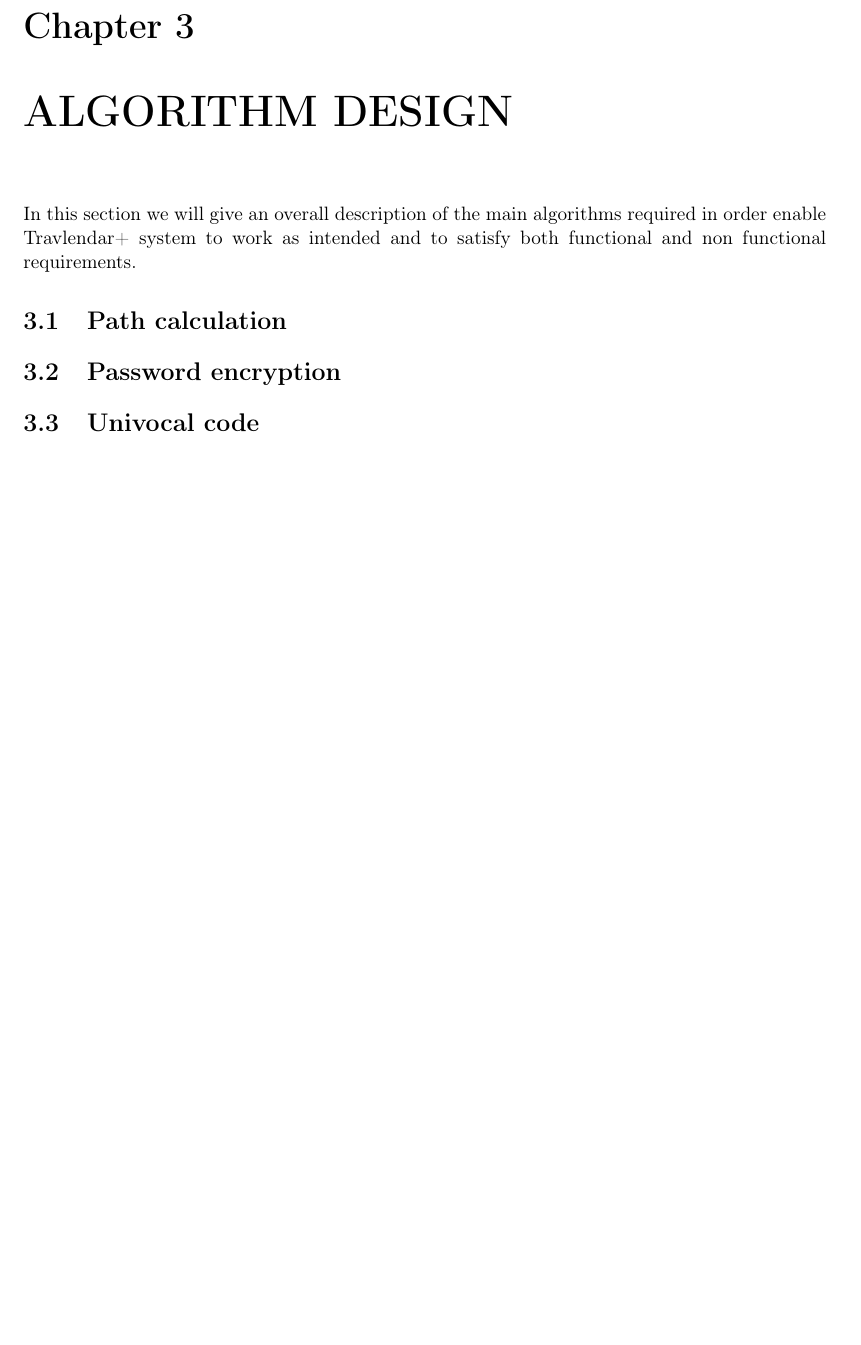
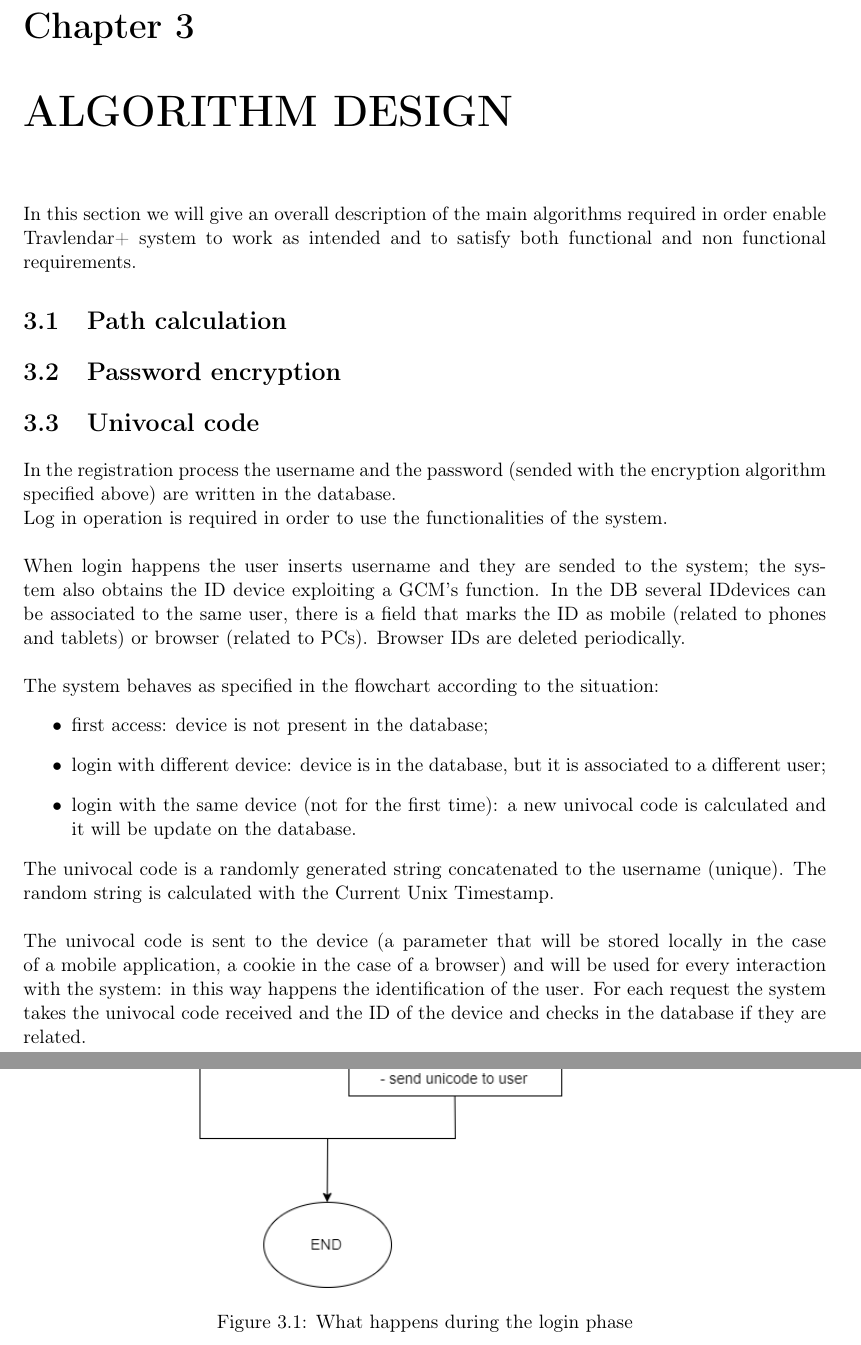
Before and after one commit to JustSalva/MelziPinaSalvadore, a LaTeX document (DD/DD.tex, which reads DD/3-AlgorithmDesign/univocal_code.tex): part of page 23 of 38 before the commit and two parts of pages 23 and 24 of 39 after it, the two joined at a grey line, cut so that both start at the same text, the shorter picture padded with empty space. Compiled offline with pdfLaTeX.

Commit message:
Univocal code algorithm

```diff
--- a/DD/3-AlgorithmDesign/univocal_code.tex
+++ b/DD/3-AlgorithmDesign/univocal_code.tex
@@ -0,0 +1,20 @@
+In the registration process the username and the password (sended with the encryption algorithm specified above) are written in the database.\\
+Log in operation is required in order to use the functionalities of the system.
+\\\\
+When login happens the user inserts username and they are sended to the system; the system also obtains the ID device exploiting a GCM's function. In the DB several IDdevices can be associated to the same user, there is a field that marks the ID as mobile (related to phones and tablets) or browser (related to PCs). Browser IDs are deleted periodically.
+\\\\
+The system behaves as specified in the flowchart according to the situation:
+\begin{itemize}
+\item first access: device is not present in the database;
+\item login with different device: device is in the database, but it is associated to a different user;
+\item login with the same device (not for the first time): a new univocal code is calculated and it will be update on the database.
+\end{itemize}
+The univocal code is a randomly generated string concatenated to the username (unique). The random string is calculated with the Current Unix Timestamp.
+\\\\
+The univocal code is sent to the device (a parameter that will be stored locally in the case of a mobile application, a cookie in the case of a browser) and will be used for every interaction with the system: in this way happens the identification of the user. For each request the system takes the univocal code received and the ID of the device and checks in the database if they are related.
+\\
+\begin{figure}
+	\includegraphics[scale=0.6]{algorithms/unicode_fc.png}
+	\centering
+	\caption{What happens during the login phase}
+\end{figure}
```
Also changed, not shown: DD/1-Introduction/3-acronyms.tex (+6 -5 lines), DD/1-Introduction/3-definitions.tex (+1 -0 lines), DD/images/algorithms/unicode_fc.png (added).
